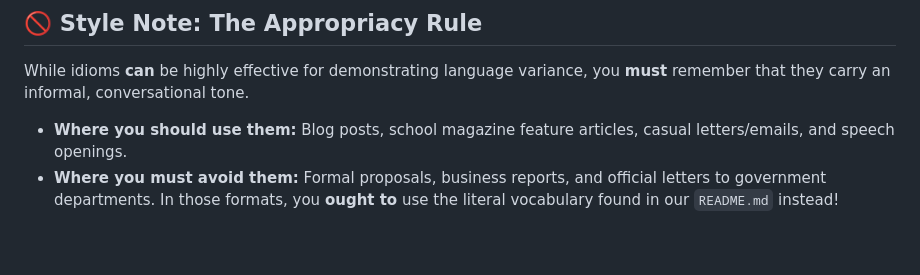
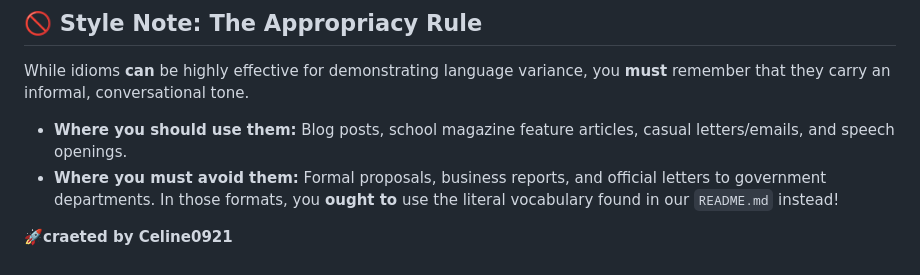
Before and after one commit to s251112-cloud/Celine-s-vocab-list, a Markdown page: English idioms/README.md, the part around the change. Rendered like a GitHub page.

Commit message:
Add creator note to README.md
Added a note about the creator of the README.

```diff
--- a/English idioms/README.md
+++ b/English idioms/README.md
@@ -44,3 +44,5 @@ While idioms **can** be highly effective for demonstrating language variance, yo
 
 * **Where you should use them:** Blog posts, school magazine feature articles, casual letters/emails, and speech openings.
 * **Where you must avoid them:** Formal proposals, business reports, and official letters to government departments. In those formats, you **ought to** use the literal vocabulary found in our `README.md` instead!
+
+🚀**craeted by Celine0921**
```
